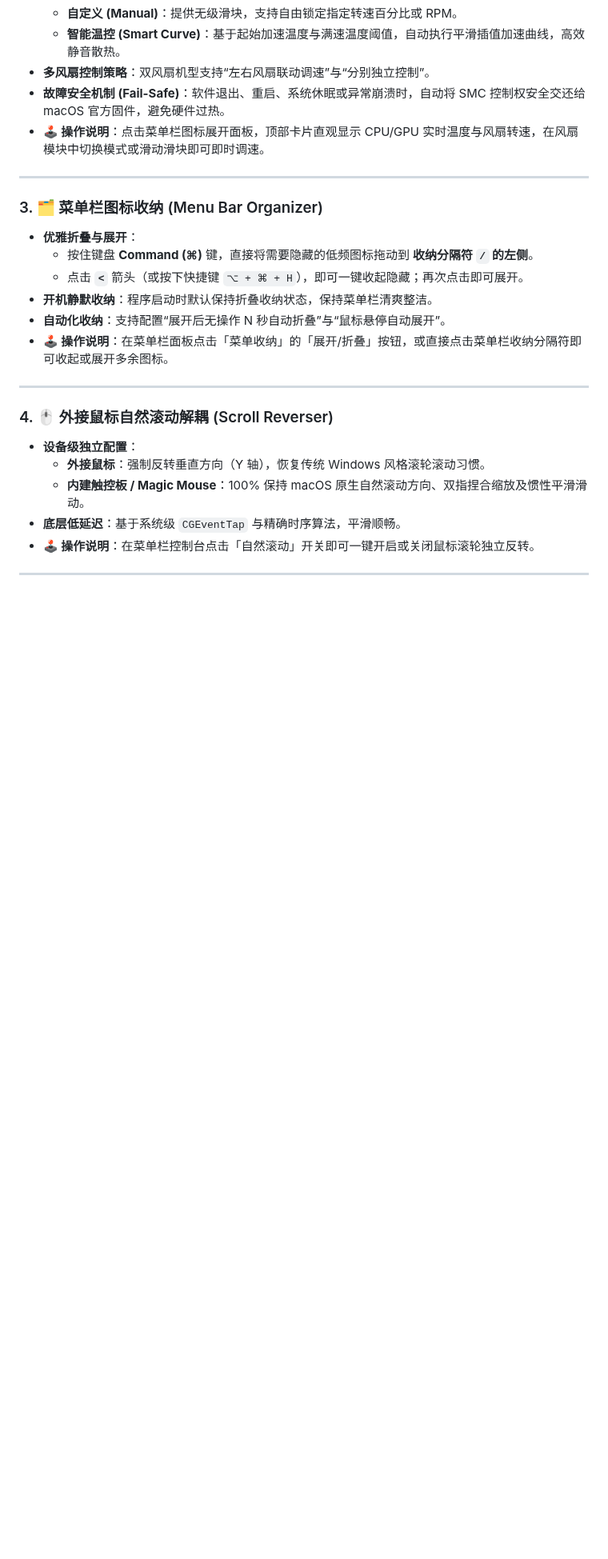
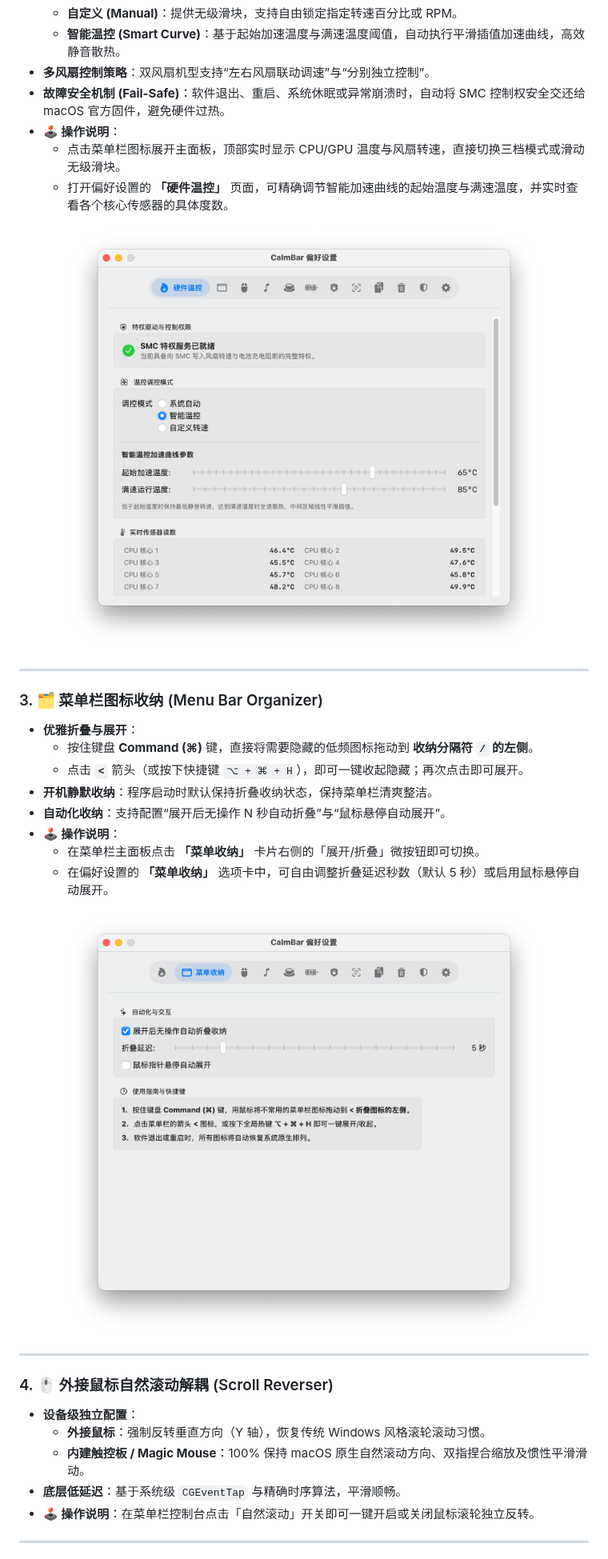
Before and after one commit to chao-eng/CalmBar, a Markdown page: README.md, the part around one of its changes. Shown at 80% size. GitHub-like rendering; pictures changed too: doc/images/menubar_settings.png (added), doc/images/thermal_settings.png (added); blank space fills up the shorter version.

Commit message:
docs: 完善核心功能偏好设置图例与详细操作指南
- 规范化重命名补充的 6 张设置页面截图 (温控、收纳、音乐拦截、防休眠、充电、去隔离)
- 在 README.md 中将所有功能模块与对应高清图例、交互操作说明精准关联

```diff
--- a/README.md
+++ b/README.md
@@ -59,7 +59,13 @@
   * **智能温控 (Smart Curve)**：基于起始加速温度与满速温度阈值，自动执行平滑插值加速曲线，高效静音散热。
 * **多风扇控制策略**：双风扇机型支持“左右风扇联动调速”与“分别独立控制”。
 * **故障安全机制 (Fail-Safe)**：软件退出、重启、系统休眠或异常崩溃时，自动将 SMC 控制权安全交还给 macOS 官方固件，避免硬件过热。
-* **🕹️ 操作说明**：点击菜单栏图标展开面板，顶部卡片直观显示 CPU/GPU 实时温度与风扇转速，在风扇模块中切换模式或滑动滑块即可即时调速。
+* **🕹️ 操作说明**：
+  * 点击菜单栏图标展开主面板，顶部实时显示 CPU/GPU 温度与风扇转速，直接切换三档模式或滑动无级滑块。
+  * 打开偏好设置的 **「硬件温控」** 页面，可精确调节智能加速曲线的起始温度与满速温度，并实时查看各个核心传感器的具体度数。
+
+<p align="center">
+  <img src="doc/images/thermal_settings.png" width="600" alt="硬件温控与智能曲线设置示例" />
+</p>
 
 ---
 
@@ -69,7 +75,13 @@
   * 点击 **`<`** 箭头（或按下快捷键 `⌥ + ⌘ + H`），即可一键收起隐藏；再次点击即可展开。
 * **开机静默收纳**：程序启动时默认保持折叠收纳状态，保持菜单栏清爽整洁。
 * **自动化收纳**：支持配置“展开后无操作 N 秒自动折叠”与“鼠标悬停自动展开”。
-* **🕹️ 操作说明**：在菜单栏面板点击「菜单收纳」的「展开/折叠」按钮，或直接点击菜单栏收纳分隔符即可收起或展开多余图标。
+* **🕹️ 操作说明**：
+  * 在菜单栏主面板点击 **「菜单收纳」** 卡片右侧的「展开/折叠」微按钮即可切换。
+  * 在偏好设置的 **「菜单收纳」** 选项卡中，可自由调整折叠延迟秒数（默认 5 秒）或启用鼠标悬停自动展开。
+
+<p align="center">
+  <img src="doc/images/menubar_settings.png" width="600" alt="菜单收纳偏好设置示例" />
+</p>
 
 ---
 
```
Also changed, not shown: other parts of README.md (+29 -7 lines), doc/images/battery_settings.png (added), doc/images/caffeine_settings.png (added), doc/images/gatekeeper_unlocker.png (added), doc/images/notunes_settings.png (added).
